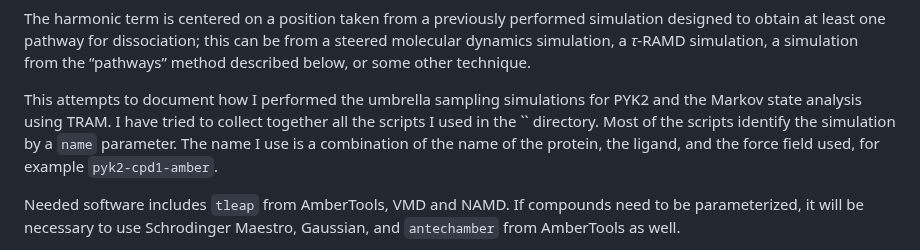
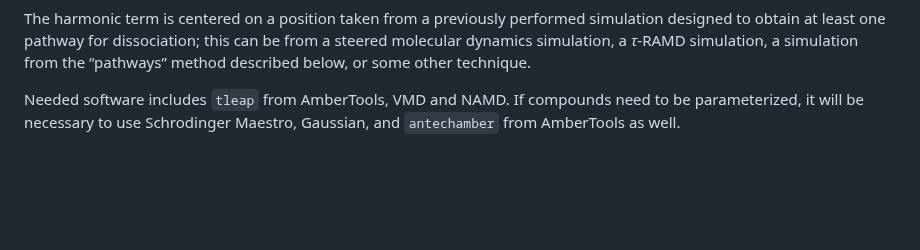
Before and after one commit to Wonglab-umsl/US-milestoning, a Markdown page: README.md, the part around the change. Rendered like a GitHub page; blank space fills up the shorter version.

```diff
--- a/README.md
+++ b/README.md
@@ -21,13 +21,6 @@ performed simulation designed to obtain at least one pathway for
 dissociation; this can be from a steered molecular dynamics simulation,
 a *τ*-RAMD simulation, a simulation from the “pathways” method described
 below, or some other technique.
-
-This attempts to document how I performed the umbrella sampling
-simulations for PYK2 and the Markov state analysis using TRAM. I have
-tried to collect together all the scripts I used in the `` directory.
-Most of the scripts identify the simulation by a `name` parameter. The
-name I use is a combination of the name of the protein, the ligand, and
-the force field used, for example `pyk2-cpd1-amber`.
 
 Needed software includes `tleap` from AmberTools, VMD and NAMD. If
 compounds need to be parameterized, it will be necessary to use
```
